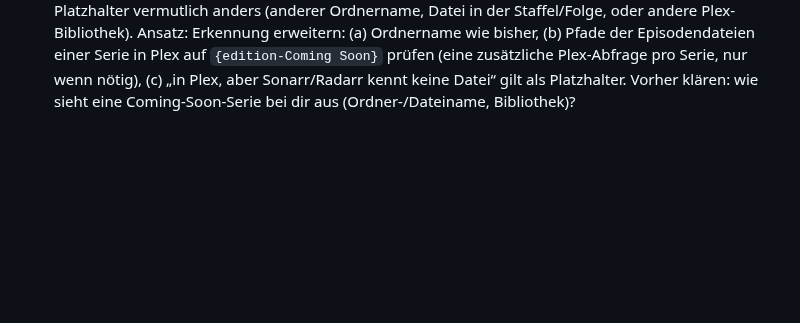
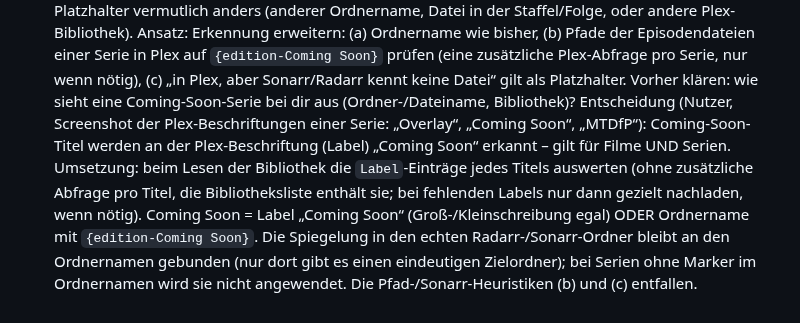
Before and after one commit to p5lukas/p5assets, a Markdown page: TODO.md, the part around the change. Drawn GitHub-style; blank space fills up the shorter version.

Commit message:
TODO: Coming Soon per Plex-Beschriftung erkennen
Co-Authored-By: Claude Sonnet 5.5 <noreply@anthropic.com>
Claude-Session: https://claude.ai/code/session_01JoFLcQEW7QhHAh66qJqz46

```diff
--- a/TODO.md
+++ b/TODO.md
@@ -114,3 +114,4 @@ Alle bisher gesammelten Punkte sind in Version 2 umgesetzt. Neue Beobachtungen b
 - [ ] Korrekturen zum Reiter „In Plex, Poster fehlt“ (Fehler gemeldet vom Nutzer):
       1) Es werden Staffelposter als fehlend gezählt, obwohl die Staffel in Plex noch gar nicht existiert. Ursache (im Code bestätigt): beim Zusammenführen werden die Staffeln aus Sonarr in die Staffelliste des Plex-Titels übernommen (`_merge`), und die Fehlend-Zählung kennt keinen Unterschied. Korrektur: pro Titel zusätzlich `missing_plex` zählen – nur das Serienposter und Staffeln, die Plex wirklich kennt (Staffel mit Plex-Rating-Key). Der Reiter „In Plex, Poster fehlt“ und sein Zähler nutzen nur noch diese Zahl. „Fehlende“ (alles inkl. Sonarr-Staffeln) bleibt wie es ist, damit Poster schon vor dem Erscheinen abgelegt werden können. In der Detailansicht bekommen Kacheln von Staffeln, die nur aus Sonarr stammen, einen kleinen Tag „noch nicht in Plex“.
       2) Coming-Soon-Serien erscheinen nicht im Reiter „Coming Soon“, nur Filme. Ursache (Vermutung): die Erkennung sucht `{edition-Coming Soon}` im Ordnernamen; `{edition-…}` ist eine Plex-Namenskonvention für Filme, bei Serien steht der Platzhalter vermutlich anders (anderer Ordnername, Datei in der Staffel/Folge, oder andere Plex-Bibliothek). Ansatz: Erkennung erweitern: (a) Ordnername wie bisher, (b) Pfade der Episodendateien einer Serie in Plex auf `{edition-Coming Soon}` prüfen (eine zusätzliche Plex-Abfrage pro Serie, nur wenn nötig), (c) „in Plex, aber Sonarr/Radarr kennt keine Datei“ gilt als Platzhalter. Vorher klären: wie sieht eine Coming-Soon-Serie bei dir aus (Ordner-/Dateiname, Bibliothek)?
+      Entscheidung (Nutzer, Screenshot der Plex-Beschriftungen einer Serie: „Overlay“, „Coming Soon“, „MTDfP“): Coming-Soon-Titel werden an der Plex-Beschriftung (Label) „Coming Soon“ erkannt – gilt für Filme UND Serien. Umsetzung: beim Lesen der Bibliothek die `Label`-Einträge jedes Titels auswerten (ohne zusätzliche Abfrage pro Titel, die Bibliotheksliste enthält sie; bei fehlenden Labels nur dann gezielt nachladen, wenn nötig). Coming Soon = Label „Coming Soon“ (Groß-/Kleinschreibung egal) ODER Ordnername mit `{edition-Coming Soon}`. Die Spiegelung in den echten Radarr-/Sonarr-Ordner bleibt an den Ordnernamen gebunden (nur dort gibt es einen eindeutigen Zielordner); bei Serien ohne Marker im Ordnernamen wird sie nicht angewendet. Die Pfad-/Sonarr-Heuristiken (b) und (c) entfallen.
```
